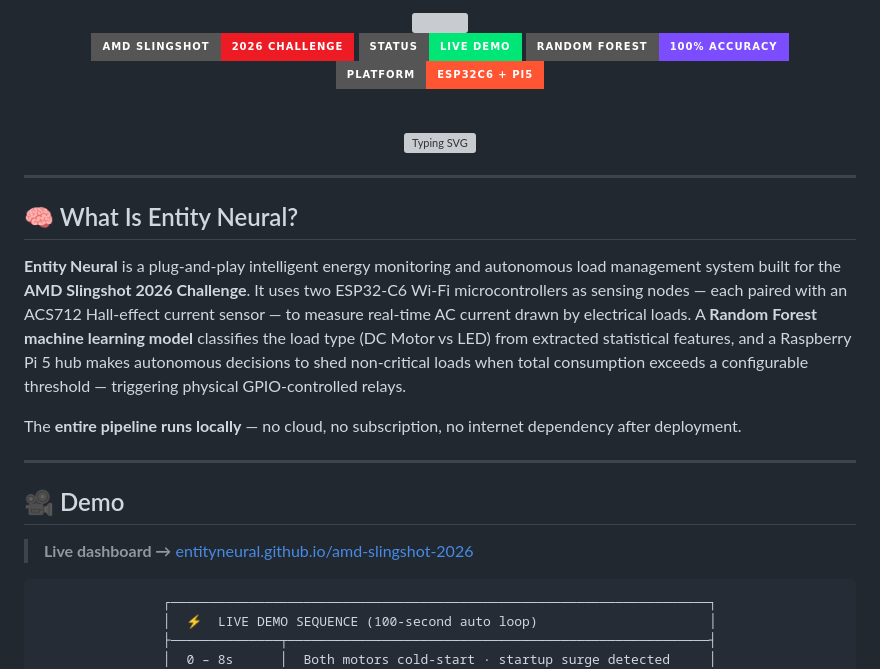
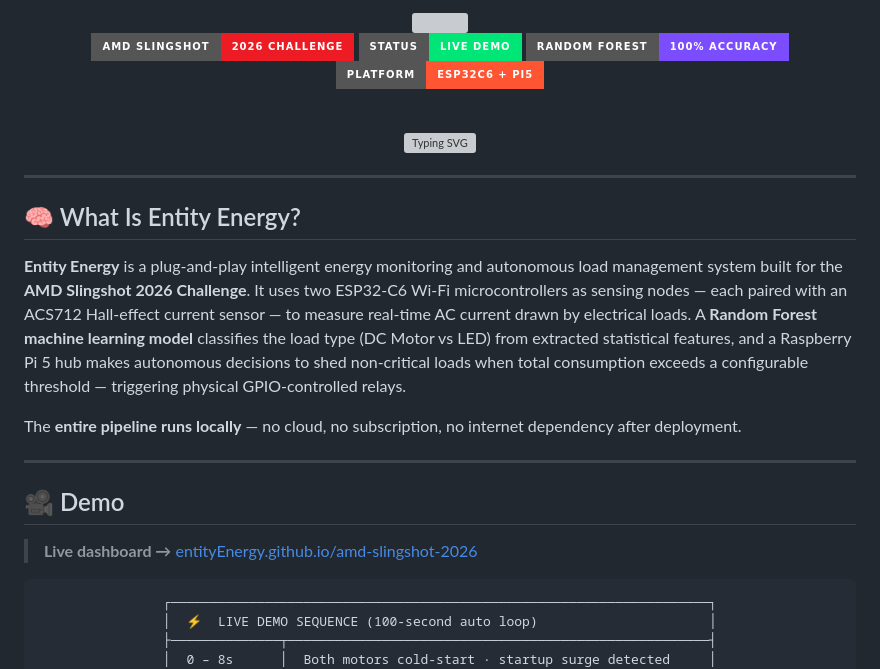
Before and after one commit to kkjjkamal123/Smart_Home_AMD, a Markdown page: README.md, the part around one of its changes. Rendered like a GitHub page; badges without logos; grey boxes are pictures that could not be loaded.

```diff
--- a/README.md
+++ b/README.md
@@ -17,9 +17,9 @@
 
 ---
 
-## 🧠 What Is Entity Neural?
+## 🧠 What Is Entity Energy?
 
-**Entity Neural** is a plug-and-play intelligent energy monitoring and autonomous load management system built for the **AMD Slingshot 2026 Challenge**. It uses two ESP32-C6 Wi-Fi microcontrollers as sensing nodes — each paired with an ACS712 Hall-effect current sensor — to measure real-time AC current drawn by electrical loads. A **Random Forest machine learning model** classifies the load type (DC Motor vs LED) from extracted statistical features, and a Raspberry Pi 5 hub makes autonomous decisions to shed non-critical loads when total consumption exceeds a configurable threshold — triggering physical GPIO-controlled relays.
+**Entity Energy** is a plug-and-play intelligent energy monitoring and autonomous load management system built for the **AMD Slingshot 2026 Challenge**. It uses two ESP32-C6 Wi-Fi microcontrollers as sensing nodes — each paired with an ACS712 Hall-effect current sensor — to measure real-time AC current drawn by electrical loads. A **Random Forest machine learning model** classifies the load type (DC Motor vs LED) from extracted statistical features, and a Raspberry Pi 5 hub makes autonomous decisions to shed non-critical loads when total consumption exceeds a configurable threshold — triggering physical GPIO-controlled relays.
 
 The **entire pipeline runs locally** — no cloud, no subscription, no internet dependency after deployment.
 
@@ -27,7 +27,7 @@ The **entire pipeline runs locally** — no cloud, no subscription, no internet
 
 ## 🎥 Demo
 
-> **Live dashboard →** [entityneural.github.io/amd-slingshot-2026](https://prismatic-crisp-0b1a62.netlify.app/)
+> **Live dashboard →** [entityEnergy.github.io/amd-slingshot-2026](https://prismatic-crisp-0b1a62.netlify.app/)
 
 <div align="center">
 
```
Also changed, not shown: other parts of README.md (+12 -12 lines).
